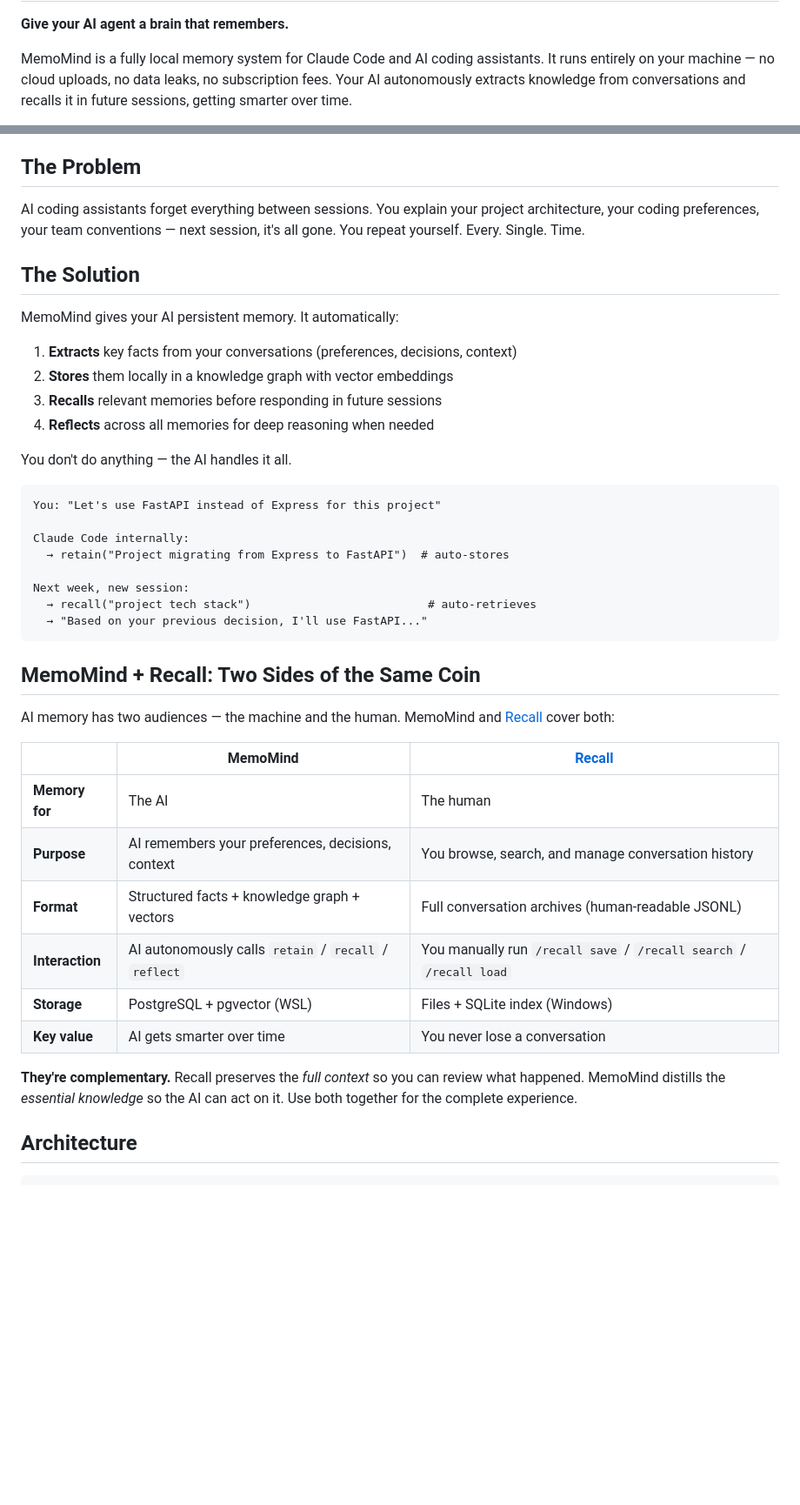
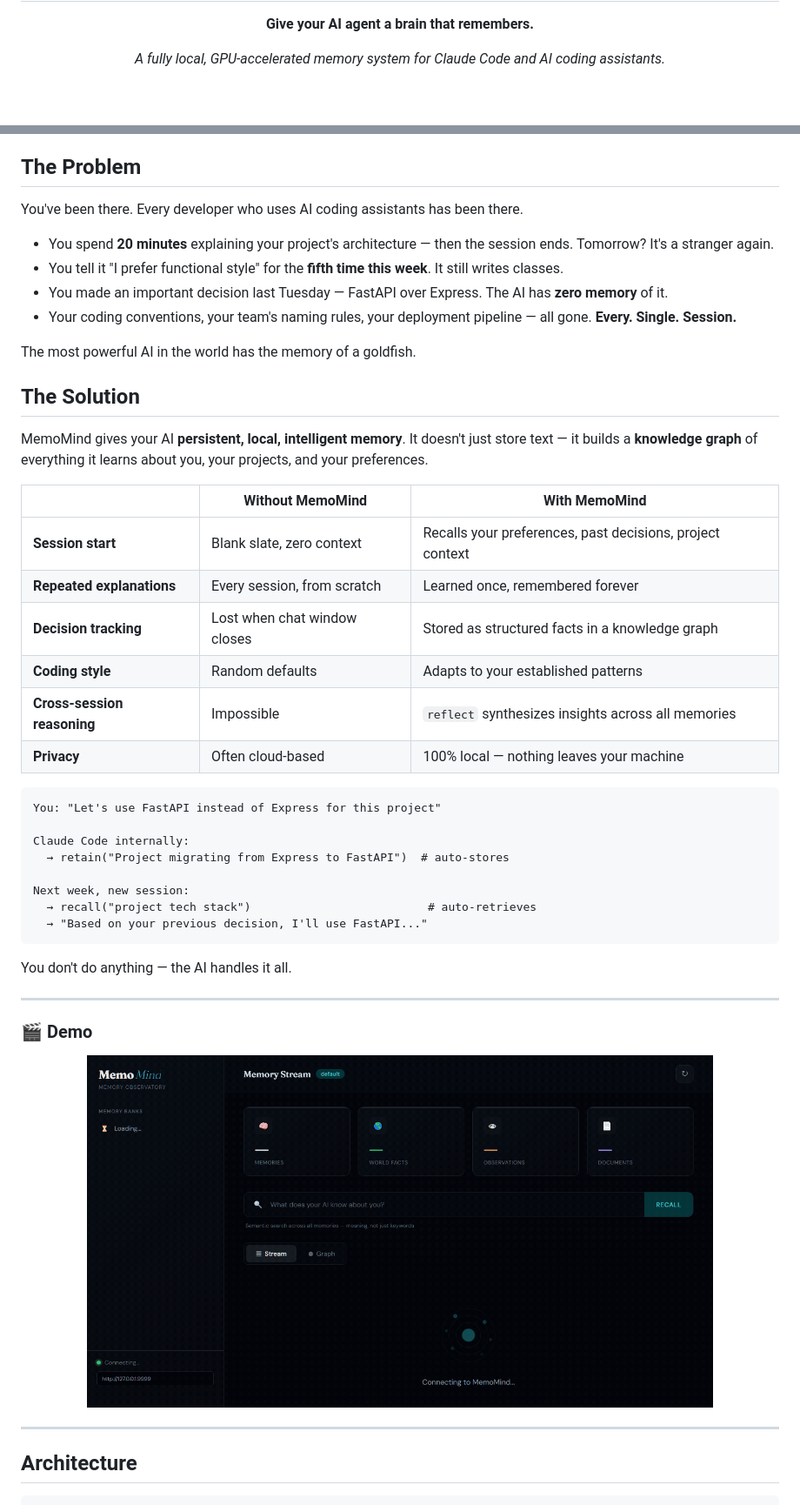
Before and after one commit to 24kchengYe/MemoMind, a Markdown page: README.md, 2 parts joined by grey strips. Shown at 87% size. Rendered like a GitHub page; pictures changed too: docs/demos/dashboard.gif (added); blank space fills up the shorter version.

````diff
--- a/README.md
+++ b/README.md
@@ -2,5 +6,5 @@
 
 **Give your AI agent a brain that remembers.**
 
-MemoMind is a fully local memory system for Claude Code and AI coding assistants. It runs entirely on your machine — no cloud uploads, no data leaks, no subscription fees. Your AI autonomously extracts knowledge from conversations and recalls it in future sessions, getting smarter over time.
+*A fully local, GPU-accelerated memory system for Claude Code and AI coding assistants.*
 
@@ -8,18 +23,27 @@ MemoMind is a fully local memory system for Claude Code and AI coding assistants
 
 ## The Problem
 
-AI coding assistants forget everything between sessions. You explain your project architecture, your coding preferences, your team conventions — next session, it's all gone. You repeat yourself. Every. Single. Time.
+You've been there. Every developer who uses AI coding assistants has been there.
+
+- You spend **20 minutes** explaining your project's architecture — then the session ends. Tomorrow? It's a stranger again.
+- You tell it "I prefer functional style" for the **fifth time this week**. It still writes classes.
+- You made an important decision last Tuesday — FastAPI over Express. The AI has **zero memory** of it.
+- Your coding conventions, your team's naming rules, your deployment pipeline — all gone. **Every. Single. Session.**
+
+The most powerful AI in the world has the memory of a goldfish.
 
 ## The Solution
 
-MemoMind gives your AI persistent memory. It automatically:
+MemoMind gives your AI **persistent, local, intelligent memory**. It doesn't just store text — it builds a **knowledge graph** of everything it learns about you, your projects, and your preferences.
 
-1. **Extracts** key facts from your conversations (preferences, decisions, context)
-2. **Stores** them locally in a knowledge graph with vector embeddings
-3. **Recalls** relevant memories before responding in future sessions
-4. **Reflects** across all memories for deep reasoning when needed
-
-You don't do anything — the AI handles it all.
+| | Without MemoMind | With MemoMind |
+|---|---|---|
+| **Session start** | Blank slate, zero context | Recalls your preferences, past decisions, project context |
+| **Repeated explanations** | Every session, from scratch | Learned once, remembered forever |
+| **Decision tracking** | Lost when chat window closes | Stored as structured facts in a knowledge graph |
+| **Coding style** | Random defaults | Adapts to your established patterns |
+| **Cross-session reasoning** | Impossible | `reflect` synthesizes insights across all memories |
+| **Privacy** | Often cloud-based | 100% local — nothing leaves your machine |
 
 ```
 You: "Let's use FastAPI instead of Express for this project"
@@ -32,20 +56,17 @@ Next week, new session:
   → "Based on your previous decision, I'll use FastAPI..."
 ```
 
-## MemoMind + Recall: Two Sides of the Same Coin
+You don't do anything — the AI handles it all.
 
-AI memory has two audiences — the machine and the human. MemoMind and [Recall](https://github.com/24kchengYe/Recall) cover both:
+---
 
-| | MemoMind | [Recall](https://github.com/24kchengYe/Recall) |
-|---|---|---|
-| **Memory for** | The AI | The human |
-| **Purpose** | AI remembers your preferences, decisions, context | You browse, search, and manage conversation history |
-| **Format** | Structured facts + knowledge graph + vectors | Full conversation archives (human-readable JSONL) |
-| **Interaction** | AI autonomously calls `retain` / `recall` / `reflect` | You manually run `/recall save` / `/recall search` / `/recall load` |
-| **Storage** | PostgreSQL + pgvector (WSL) | Files + SQLite index (Windows) |
-| **Key value** | AI gets smarter over time | You never lose a conversation |
+### 🎬 Demo
 
-**They're complementary.** Recall preserves the *full context* so you can review what happened. MemoMind distills the *essential knowledge* so the AI can act on it. Use both together for the complete experience.
+<div align="center">
+<img src="docs/demos/dashboard.gif" width="720" alt="MemoMind Dashboard Demo"/>
+</div>
+
+---
 
 ## Architecture
 
````
Also changed, not shown: other parts of README.md (+195 -41 lines), 5 other files.
